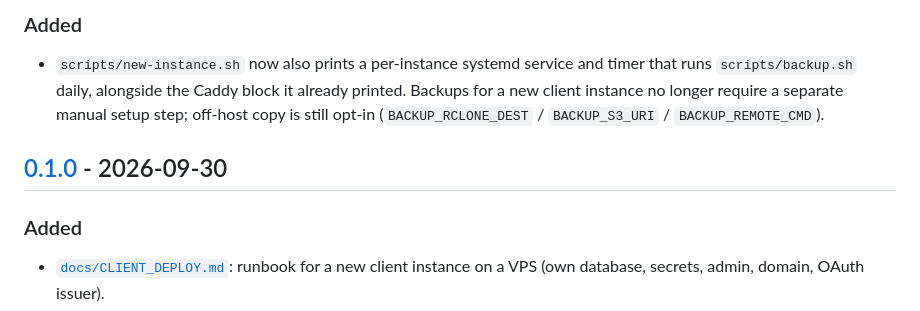
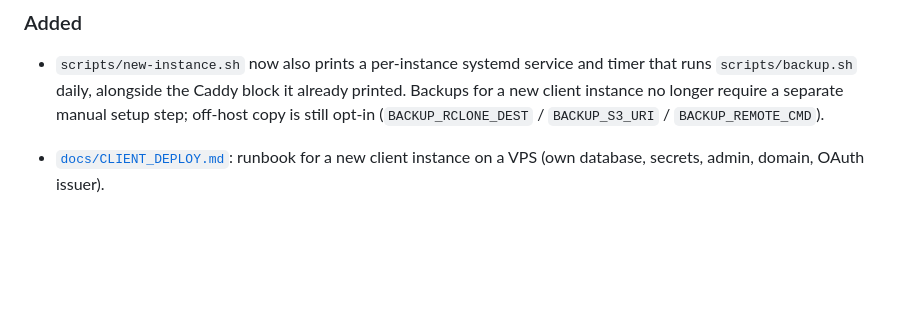
Before and after one commit to sevasek/agent-crm, a Markdown page: CHANGELOG.md, the part around one of its changes. Drawn GitHub-style; blank space fills up the shorter version.

Commit message:
Fold remaining Unreleased entry into v0.1.0, dated for tagging
The 0.1.0 heading was added ahead of the actual tag push; one more
change landed on main since. Roll it in so v0.1.0 reflects HEAD.

Co-Authored-By: Claude Sonnet 5 <noreply@anthropic.com>

```diff
--- a/CHANGELOG.md
+++ b/CHANGELOG.md
@@ -19,10 +21,6 @@ as `vX.Y.Z` and `latest`. Until the first tag, install from source with
   it already printed. Backups for a new client instance no longer require a
   separate manual setup step; off-host copy is still opt-in
   (`BACKUP_RCLONE_DEST` / `BACKUP_S3_URI` / `BACKUP_REMOTE_CMD`).
-
-## [0.1.0] - 2026-09-30
-
-### Added
 
 - [`docs/CLIENT_DEPLOY.md`](docs/CLIENT_DEPLOY.md): runbook for a new client
   instance on a VPS (own database, secrets, admin, domain, OAuth issuer).
```
Also changed, not shown: other parts of CHANGELOG.md (+2 -0 lines).
